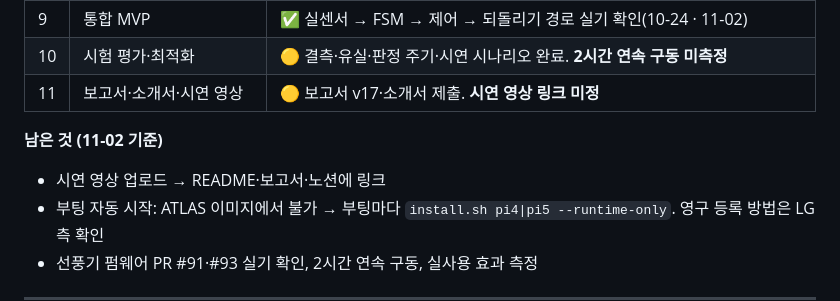
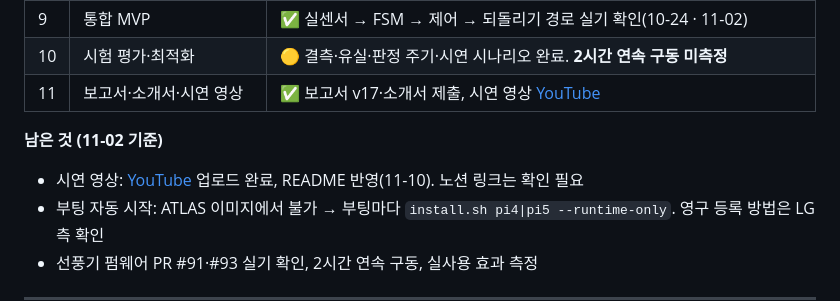
Before and after one commit to ddkk0714/2026ESWContest_smart_TEAMMATE, a Markdown page: CLAUDE.md, the part around the change. GitHub-like rendering.

Commit message:
docs: add the YouTube demo video link to CLAUDE.md, submission and roadmap

```diff
--- a/CLAUDE.md
+++ b/CLAUDE.md
@@ -92,10 +92,10 @@ PC (키스트로크 타이밍) ──────────Wi-Fi/MQTT──┘
 | 8 | 데이터 수집·ESM 라벨링·임계값 보정 | 🟡 ESM·KSS 수집 도구·시뮬 보정 완료. **실사용 로그 기반 보정은 결선 이후** |
 | 9 | 통합 MVP | ✅ 실센서 → FSM → 제어 → 되돌리기 경로 실기 확인(10-24 · 11-02) |
 | 10 | 시험 평가·최적화 | 🟡 결측·유실·판정 주기·시연 시나리오 완료. **2시간 연속 구동 미측정** |
-| 11 | 보고서·소개서·시연 영상 | 🟡 보고서 v17·소개서 제출. **시연 영상 링크 미정** |
+| 11 | 보고서·소개서·시연 영상 | ✅ 보고서 v17·소개서 제출, 시연 영상 [YouTube](https://www.youtube.com/watch?v=7c-AGWE3HJg) |
 
 **남은 것 (11-02 기준)**
-- 시연 영상 업로드 → README·보고서·노션에 링크
+- 시연 영상: [YouTube](https://www.youtube.com/watch?v=7c-AGWE3HJg) 업로드 완료, README 반영(11-10). 노션 링크는 확인 필요
 - 부팅 자동 시작: ATLAS 이미지에서 불가 → 부팅마다 `install.sh pi4|pi5 --runtime-only`. 영구 등록 방법은 LG 측 확인
 - 선풍기 펌웨어 PR #91·#93 실기 확인, 2시간 연속 구동, 실사용 효과 측정
 
```
Also changed, not shown: docs/roadmap.md (+2 -2 lines), docs/submission.md (+3 -2 lines).
